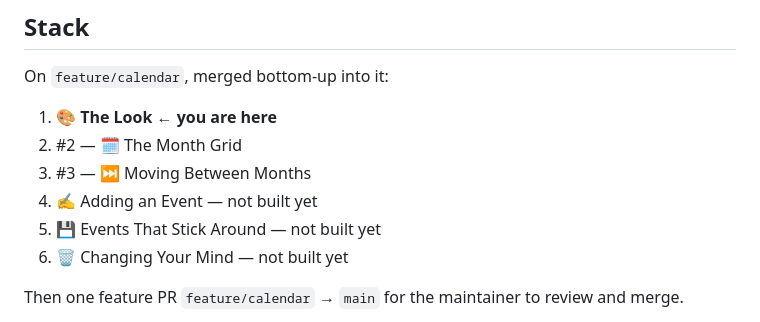
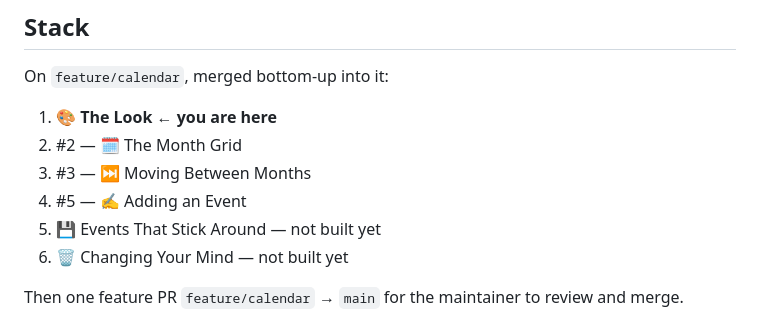
Before and after one commit to gavinmcdonald97/ai-workflow-test-calendar, a Markdown page: plans/prs/pr-01-the-look.md, the part around the change. Drawn GitHub-style.

Commit message:
Link PR #5 into the stack list
Co-Authored-By: Claude Opus 5 <noreply@anthropic.com>

```diff
--- a/plans/prs/pr-01-the-look.md
+++ b/plans/prs/pr-01-the-look.md
@@ -79,7 +79,7 @@ On `feature/calendar`, merged bottom-up into it:
 1. **🎨 The Look ← you are here**
 2. #2 — 🗓️ The Month Grid
 3. #3 — ⏭️ Moving Between Months
-4. ✍️ Adding an Event — not built yet
+4. #5 — ✍️ Adding an Event
 5. 💾 Events That Stick Around — not built yet
 6. 🗑️ Changing Your Mind — not built yet
 
```
